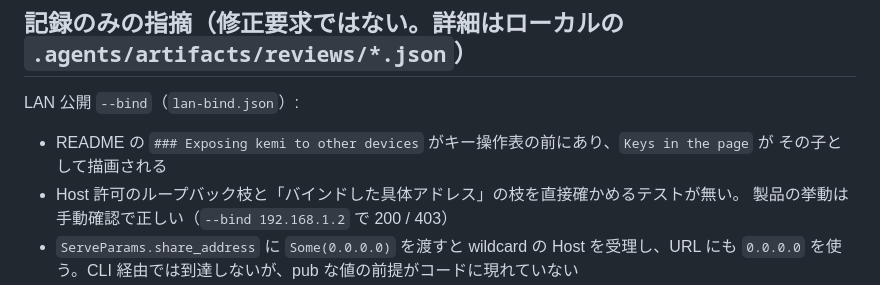
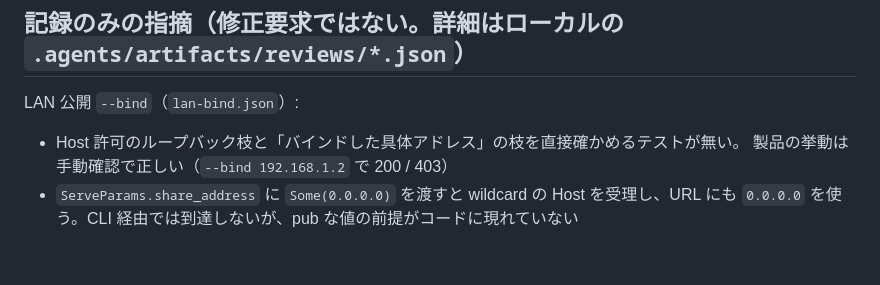
Before and after one commit to ba0918/kemi, a Markdown page: TODO.md, the part around the change. Drawn GitHub-style; blank space fills up the shorter version.

```diff
--- a/TODO.md
+++ b/TODO.md
@@ -21,8 +21,6 @@
 
 LAN 公開 `--bind`（`lan-bind.json`）:
 
-- README の `### Exposing kemi to other devices` がキー操作表の前にあり、`Keys in the page` が
-  その子として描画される
 - Host 許可のループバック枝と「バインドした具体アドレス」の枝を直接確かめるテストが無い。
   製品の挙動は手動確認で正しい（`--bind 192.168.1.2` で 200 / 403）
 - `ServeParams.share_address` に `Some(0.0.0.0)` を渡すと wildcard の Host を受理し、URL にも
```
Also changed, not shown: README.md (+3 -1 lines).
